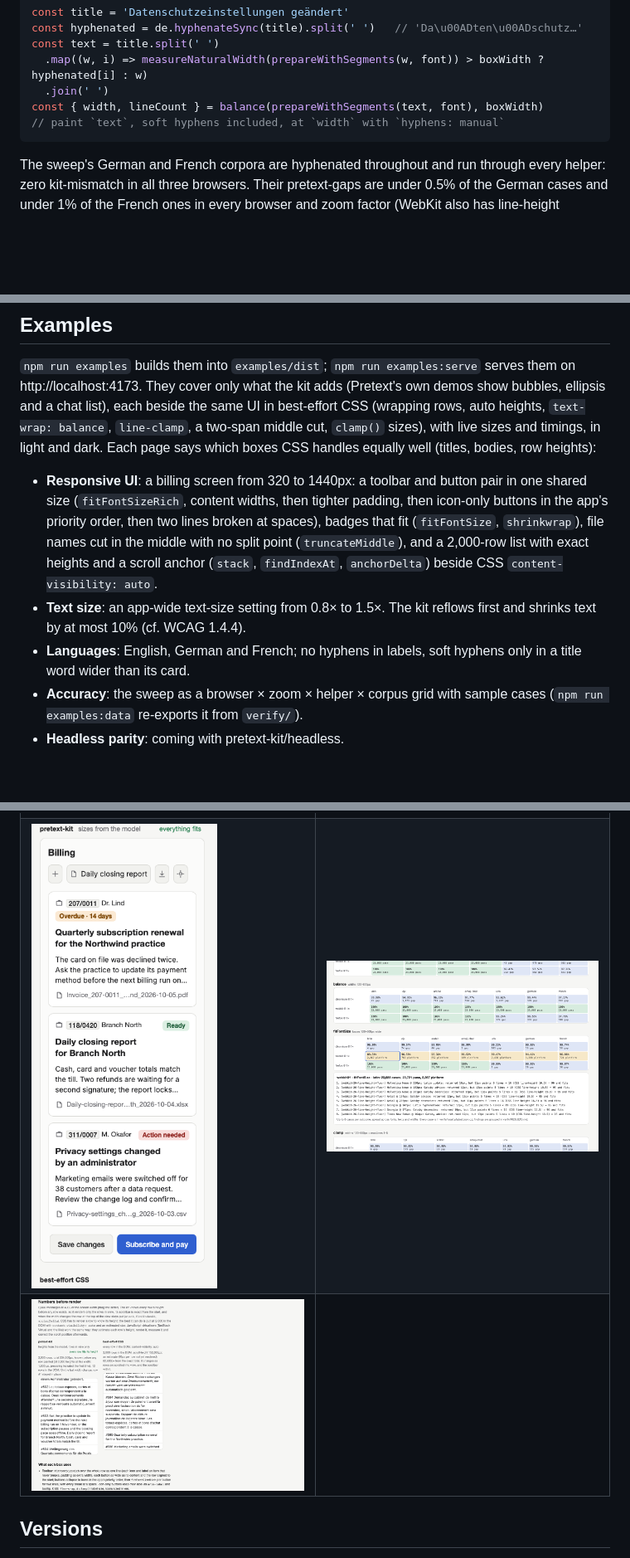
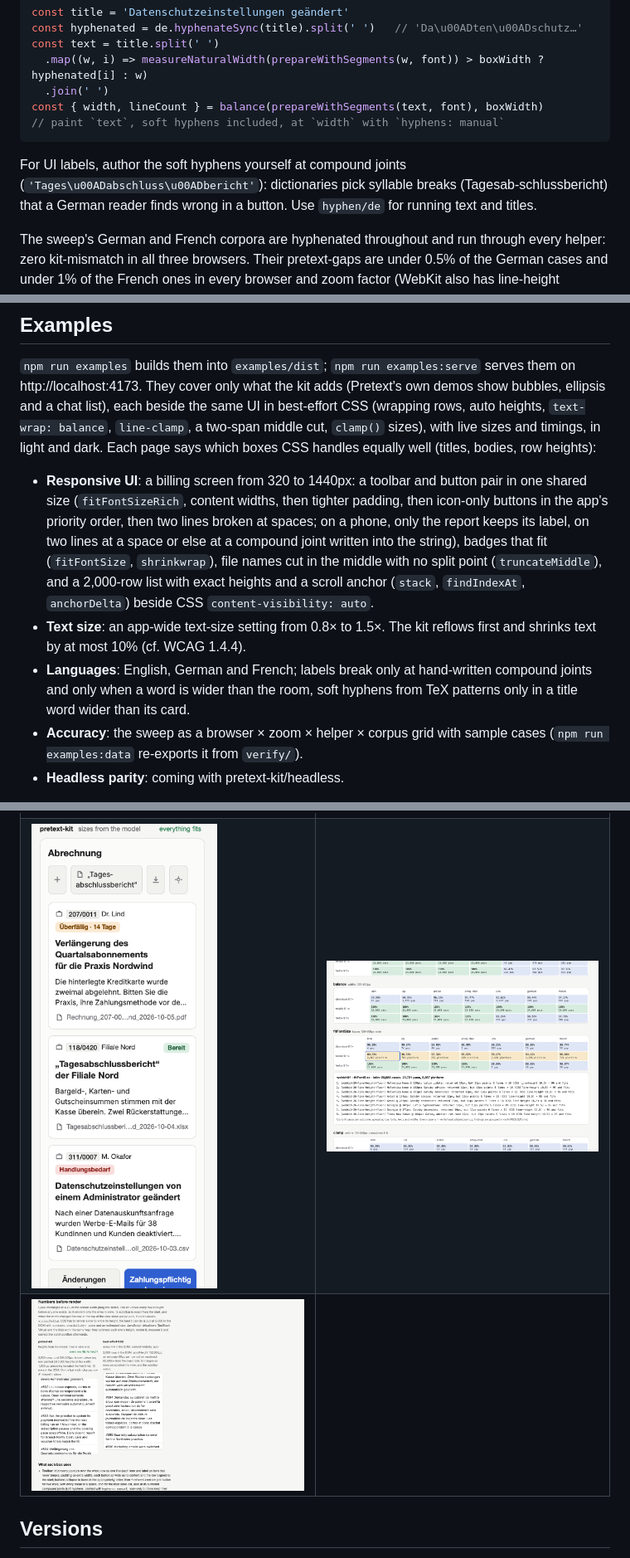
Before and after one commit to Z003Y89/pretext-kit, a Markdown page: README.md, 3 parts joined by grey strips. Shown at 83% size. GitHub-like rendering; pictures changed too: examples/screenshots/numbers-before-render.png, examples/screenshots/responsive-ui-360.png; blank space fills up the shorter version.

````diff
--- a/README.md
+++ b/README.md
@@ -144,6 +144,10 @@ const { width, lineCount } = balance(prepareWithSegments(text, font), boxWidth)
 // paint `text`, soft hyphens included, at `width` with `hyphens: manual`
 ```
 
+For UI labels, author the soft hyphens yourself at compound joints (`'Tages\u00ADabschluss\u00ADbericht'`):
+dictionaries pick syllable breaks (Tagesab-schlussbericht) that a German reader finds wrong in a button. Use
+`hyphen/de` for running text and titles.
+
 The sweep's German and French corpora are hyphenated throughout and run through every helper: zero kit-mismatch
 in all three browsers. Their pretext-gaps are under 0.5% of the German cases and under 1% of the French ones in
 every browser and zoom factor (WebKit also has line-height `platform` cases, which are safe). See
@@ -282,14 +286,15 @@ CSS handles equally well (titles, bodies, row heights):
 
 - **Responsive UI**: a billing screen from 320 to 1440px: a toolbar and button pair in one shared size
   (`fitFontSizeRich`, content widths, then tighter padding, then icon-only buttons in the app's priority order, then
-  two lines broken at spaces),
+  two lines broken at spaces; on a phone, only the report keeps its label, on two lines at a space or else at a
+  compound joint written into the string),
   badges that fit (`fitFontSize`, `shrinkwrap`), file names cut in the middle with no split point
   (`truncateMiddle`), and a 2,000-row list with exact heights and a scroll anchor (`stack`, `findIndexAt`,
   `anchorDelta`) beside CSS `content-visibility: auto`.
 - **Text size**: an app-wide text-size setting from 0.8× to 1.5×. The kit reflows first and shrinks text by at
   most 10% (cf. WCAG 1.4.4).
-- **Languages**: English, German and French; no hyphens in labels, soft hyphens only in a title word wider than
-  its card.
+- **Languages**: English, German and French; labels break only at hand-written compound joints and only when a
+  word is wider than the room, soft hyphens from TeX patterns only in a title word wider than its card.
 - **Accuracy**: the sweep as a browser × zoom × helper × corpus grid with sample cases
   (`npm run examples:data` re-exports it from `verify/`).
 - **Headless parity**: coming with pretext-kit/headless.
````
Also changed, not shown: other parts of README.md (+1 -1 lines), examples/screenshots/languages.png, examples/screenshots/responsive-ui.png, 7 other files.
